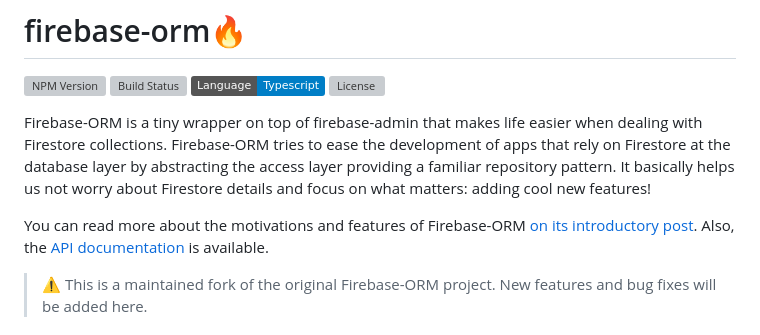
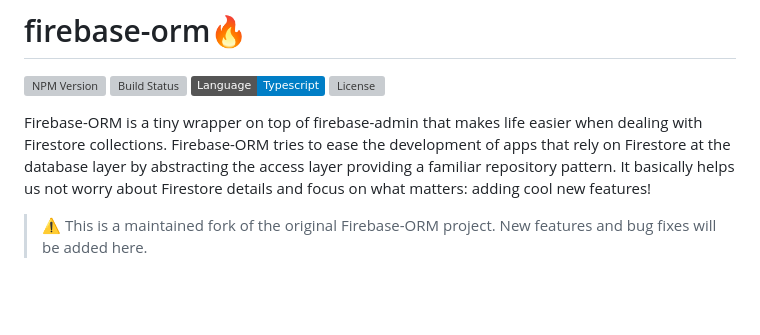
Before and after one commit to Deyvi-dev/firebase-orm, a Markdown page: README.md, the part around the change. GitHub-like rendering; badges without logos; blank space fills up the shorter version; grey boxes are pictures that could not be loaded.

```diff
--- a/README.md
+++ b/README.md
@@ -7,7 +7,6 @@
 
 Firebase-ORM is a tiny wrapper on top of firebase-admin that makes life easier when dealing with Firestore collections. Firebase-ORM tries to ease the development of apps that rely on Firestore at the database layer by abstracting the access layer providing a familiar repository pattern. It basically helps us not worry about Firestore details and focus on what matters: adding cool new features!
 
-You can read more about the motivations and features of Firebase-ORM [on its introductory post](https://medium.com/p/ba7734644684). Also, the [API documentation](https://deyvi-dev.github.io/firebase-orm) is available.
 
 > :warning: This is a maintained fork of the original Firebase-ORM project. New features and bug fixes will be added here.
 
```
